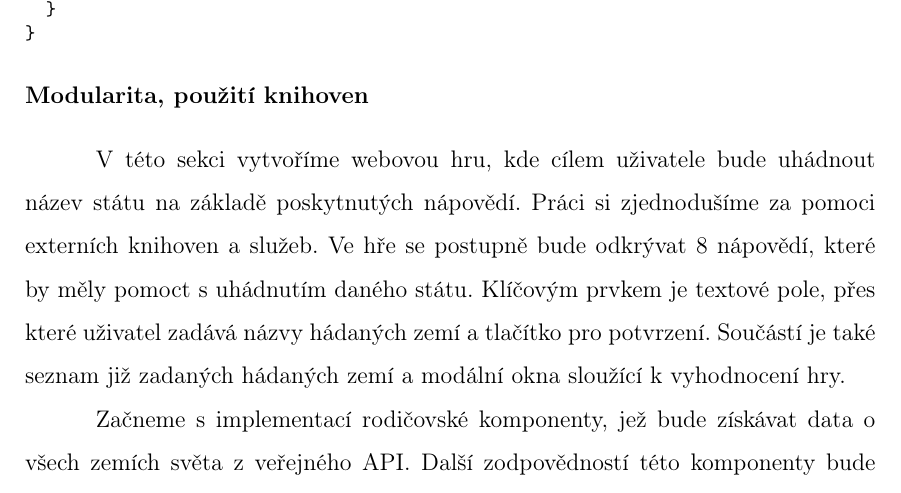
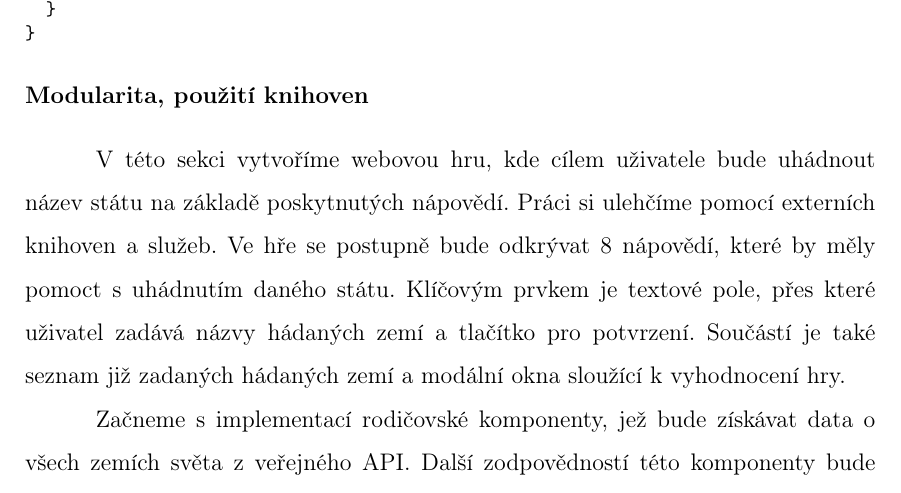
Before and after one commit to lukyncze/bachelor-thesis, a LaTeX thesis (thesis/sablona_ukazka.tex, which reads thesis/testovani_angular.tex): part of page 19 of 28, cut so that both start at the same text. Compiled offline with pdfLaTeX.

Commit message:
thesis(angular): correct sentence

```diff
--- a/thesis/testovani_angular.tex
+++ b/thesis/testovani_angular.tex
@@ -497,7 +497,7 @@ export class LocalizedNumberPipe implements PipeTransform \{
   \textbf{Modularita, použití knihoven}
 \end{flushleft}
 
-V této sekci vytvoříme webovou hru, kde cílem uživatele bude uhádnout název státu na základě poskytnutých nápovědí. Práci si zjednodušíme za pomoci externích knihoven a služeb.
+V této sekci vytvoříme webovou hru, kde cílem uživatele bude uhádnout název státu na základě poskytnutých nápovědí. Práci si ulehčíme pomocí externích knihoven a služeb.
 Ve hře se postupně bude odkrývat 8 nápovědí, které by měly pomoct s uhádnutím daného státu.
 Klíčovým prvkem je textové pole, přes které uživatel zadává názvy hádaných zemí a tlačítko pro potvrzení.
 Součástí je také seznam již zadaných hádaných zemí a modální okna sloužící k vyhodnocení hry.
```
Also changed, not shown: thesis/sablona_ukazka.pdf, 3 other files.
